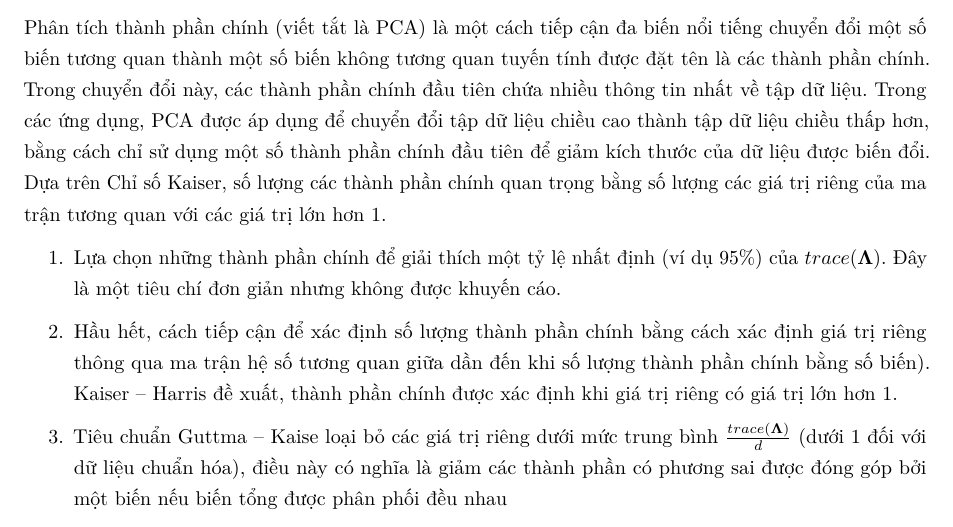
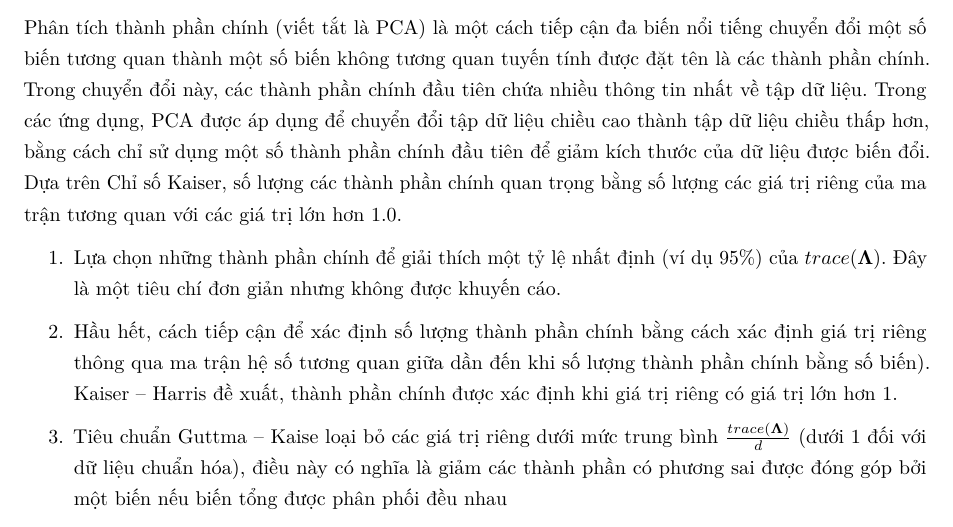
Before and after one commit to hungtrannam/PCA_for_Covid19, a LaTeX document (Report/chapter/chapter03.tex): part of page 3 of 4, cut so that both start at the same text. Compiled offline with pdfLaTeX.

Commit message:
Update chapter03.tex

```diff
--- a/Report/chapter/chapter03.tex
+++ b/Report/chapter/chapter03.tex
@@ -79,20 +53,8 @@ Như vậy, thuật toán phân tích thành phần chính là thuật toán k
 	\label{fig:pcaprocedure}
 \end{figure}
 
-
-
-
-
-
-
-
-
-
-
-
-
 \section{Tiêu chí giảm thiểu số chiều dữ liệu}
-Phân tích thành phần chính (viết tắt là PCA) là một cách tiếp cận đa biến nổi tiếng chuyển đổi một số biến tương quan thành một số biến không tương quan tuyến tính được đặt tên là các thành phần chính. Trong chuyển đổi này, các thành phần chính đầu tiên chứa nhiều thông tin nhất về tập dữ liệu. Trong các ứng dụng, PCA được áp dụng để chuyển đổi tập dữ liệu chiều cao thành tập dữ liệu chiều thấp hơn, bằng cách chỉ sử dụng một số thành phần chính đầu tiên để giảm kích thước của dữ liệu được biến đổi. Dựa trên Chỉ số Kaiser\index{chỉ số Kaiser}, số lượng các thành phần chính quan trọng bằng số lượng các giá trị riêng của ma trận tương quan với các giá trị lớn hơn 1.
+Phân tích thành phần chính (viết tắt là PCA) là một cách tiếp cận đa biến nổi tiếng chuyển đổi một số biến tương quan thành một số biến không tương quan tuyến tính được đặt tên là các thành phần chính. Trong chuyển đổi này, các thành phần chính đầu tiên chứa nhiều thông tin nhất về tập dữ liệu. Trong các ứng dụng, PCA được áp dụng để chuyển đổi tập dữ liệu chiều cao thành tập dữ liệu chiều thấp hơn, bằng cách chỉ sử dụng một số thành phần chính đầu tiên để giảm kích thước của dữ liệu được biến đổi. Dựa trên Chỉ số Kaiser\index{chỉ số Kaiser}, số lượng các thành phần chính quan trọng bằng số lượng các giá trị riêng của ma trận tương quan với các giá trị lớn hơn 1.0.
 
 \begin{enumerate}
 	\item Lựa chọn những thành phần chính để giải thích một tỷ lệ nhất định (ví dụ $ 95\% $) của $ trace(\bm{\Lambda}) $. Đây là một tiêu chí đơn giản nhưng không được khuyến cáo.
```
Also changed, not shown: Report/chapter/chapter03.tex (27 more changed lines).
